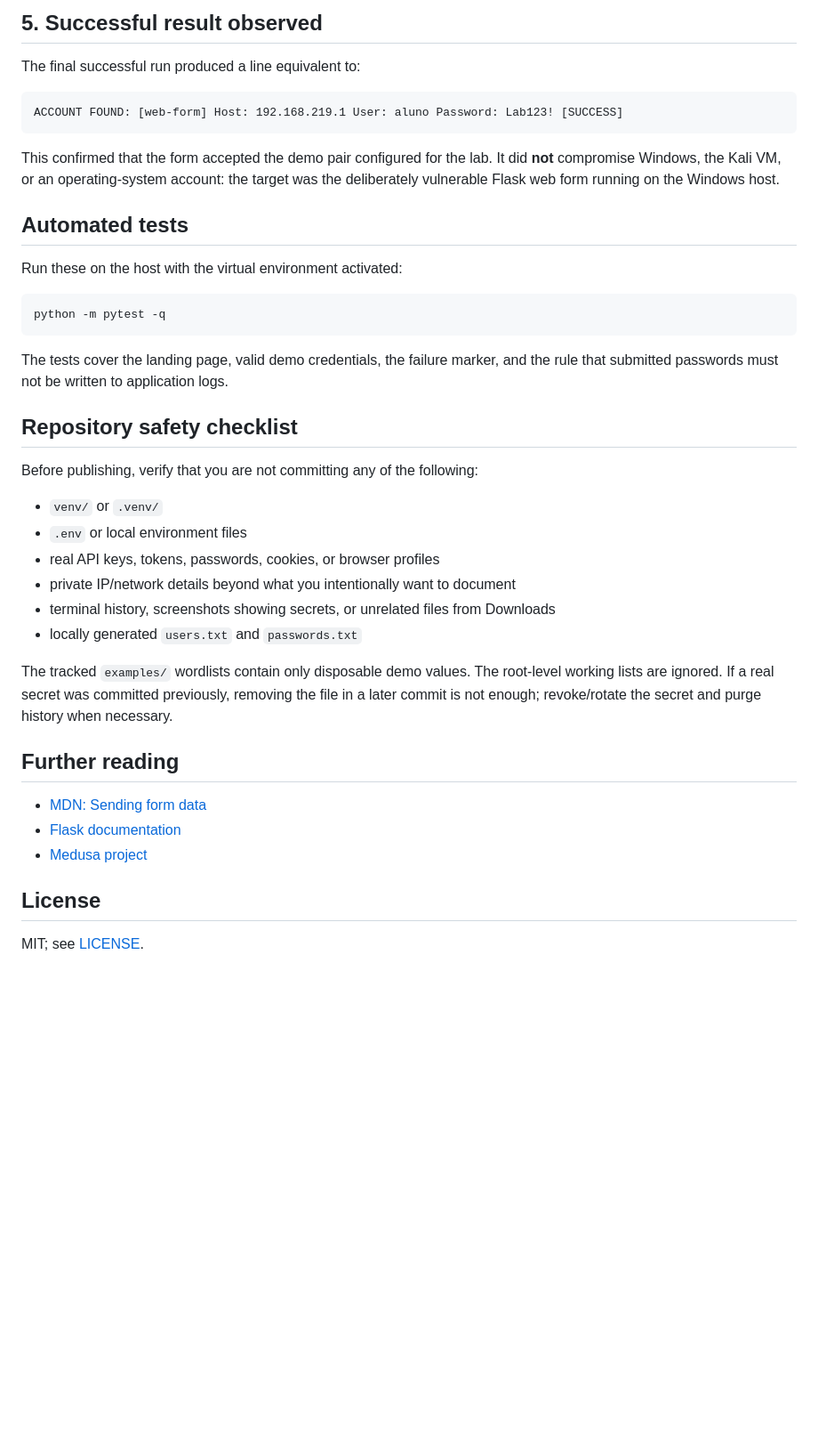
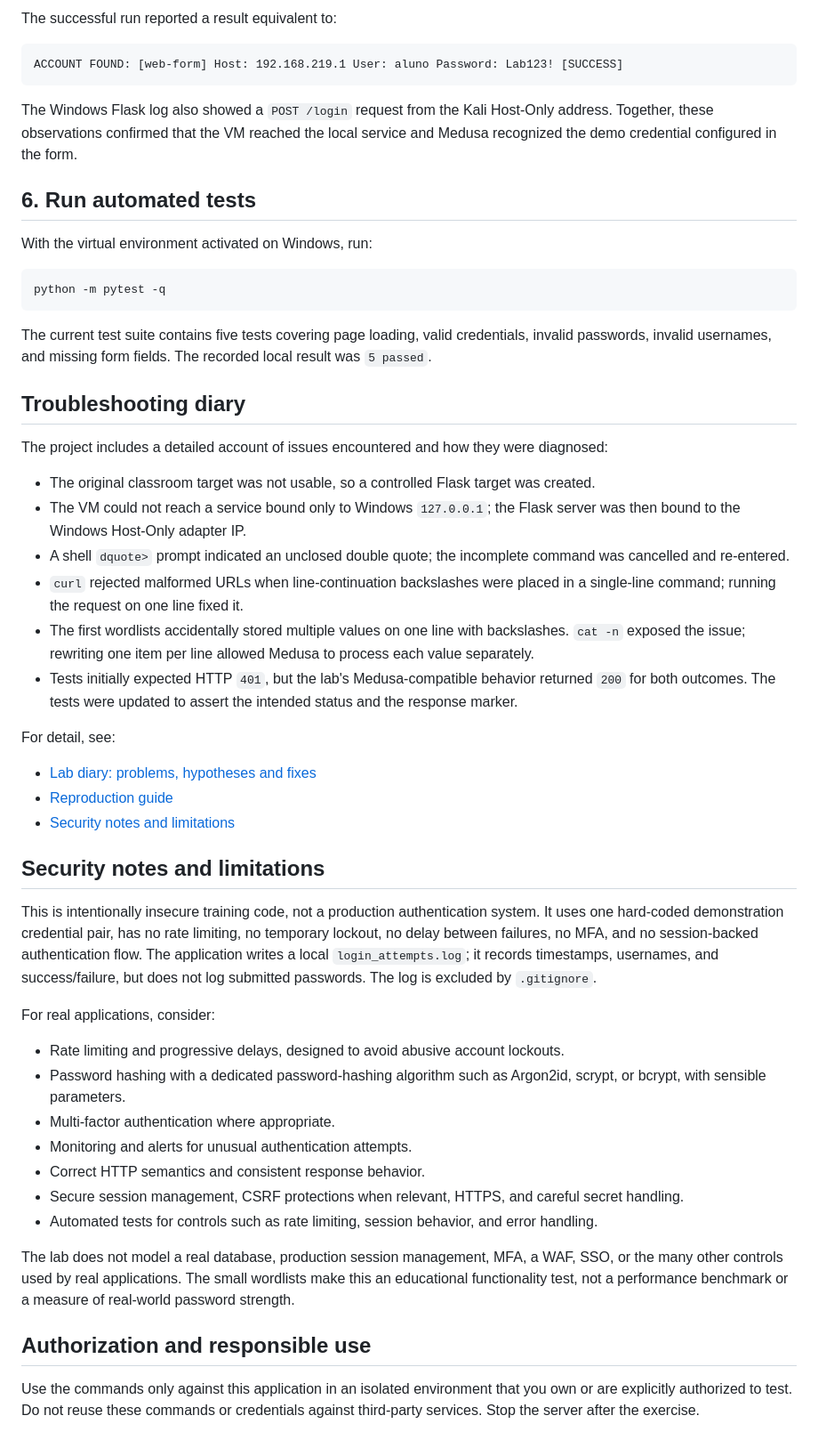
Before and after one commit to GabrielJalmeida/cyber.vulnerable-login-lab, a Markdown page: README.md, the part around one of its changes. Shown at 89% size. GitHub-like rendering; blank space fills up the shorter version.

````diff
--- a/README.md
+++ b/README.md
@@ -132,43 +141,55 @@ The command is intentionally scoped to the example private Host-Only address and
 
-## 5. Successful result observed
-
-The final successful run produced a line equivalent to:
+The successful run reported a result equivalent to:
 
 ```text
 ACCOUNT FOUND: [web-form] Host: 192.168.219.1 User: aluno Password: Lab123! [SUCCESS]
 ```
 
-This confirmed that the form accepted the demo pair configured for the lab. It did **not** compromise Windows, the Kali VM, or an operating-system account: the target was the deliberately vulnerable Flask web form running on the Windows host.
+The Windows Flask log also showed a `POST /login` request from the Kali Host-Only address. Together, these observations confirmed that the VM reached the local service and Medusa recognized the demo credential configured in the form.
 
-## Automated tests
+## 6. Run automated tests
 
-Run these on the host with the virtual environment activated:
+With the virtual environment activated on Windows, run:
 
 ```bat
 python -m pytest -q
 ```
 
-The tests cover the landing page, valid demo credentials, the failure marker, and the rule that submitted passwords must not be written to application logs.
+The current test suite contains five tests covering page loading, valid credentials, invalid passwords, invalid usernames, and missing form fields. The recorded local result was `5 passed`.
 
-## Repository safety checklist
+## Troubleshooting diary
 
-Before publishing, verify that you are not committing any of the following:
+The project includes a detailed account of issues encountered and how they were diagnosed:
 
-- `venv/` or `.venv/`
-- `.env` or local environment files
-- real API keys, tokens, passwords, cookies, or browser profiles
-- private IP/network details beyond what you intentionally want to document
-- terminal history, screenshots showing secrets, or unrelated files from Downloads
-- locally generated `users.txt` and `passwords.txt`
+- The original classroom target was not usable, so a controlled Flask target was created.
+- The VM could not reach a service bound only to Windows `127.0.0.1`; the Flask server was then bound to the Windows Host-Only adapter IP.
+- A shell `dquote>` prompt indicated an unclosed double quote; the incomplete command was cancelled and re-entered.
+- `curl` rejected malformed URLs when line-continuation backslashes were placed in a single-line command; running the request on one line fixed it.
+- The first wordlists accidentally stored multiple values on one line with backslashes. `cat -n` exposed the issue; rewriting one item per line allowed Medusa to process each value separately.
+- Tests initially expected HTTP `401`, but the lab's Medusa-compatible behavior returned `200` for both outcomes. The tests were updated to assert the intended status and the response marker.
 
-The tracked `examples/` wordlists contain only disposable demo values. The root-level working lists are ignored. If a real secret was committed previously, removing the file in a later commit is not enough; revoke/rotate the secret and purge history when necessary.
+For detail, see:
 
-## Further reading
+- [Lab diary: problems, hypotheses and fixes](diario-do-laboratorio.md)
+- [Reproduction guide](guia-de-reproducao.md)
+- [Security notes and limitations](seguranca-e-limitacoes.md)
 
-- [MDN: Sending form data](https://developer.mozilla.org/en-US/docs/Learn_web_development/Extensions/Forms/Sending_and_retrieving_form_data)
-- [Flask documentation](https://flask.palletsprojects.com/)
-- [Medusa project](https://github.com/jmk-foofus/medusa)
+## Security notes and limitations
 
-## License
+This is intentionally insecure training code, not a production authentication system. It uses one hard-coded demonstration credential pair, has no rate limiting, no temporary lockout, no delay between failures, no MFA, and no session-backed authentication flow. The application writes a local `login_attempts.log`; it records timestamps, usernames, and success/failure, but does not log submitted passwords. The log is excluded by `.gitignore`.
 
-MIT; see [LICENSE](LICENSE).
+For real applications, consider:
+
+- Rate limiting and progressive delays, designed to avoid abusive account lockouts.
+- Password hashing with a dedicated password-hashing algorithm such as Argon2id, scrypt, or bcrypt, with sensible parameters.
+- Multi-factor authentication where appropriate.
+- Monitoring and alerts for unusual authentication attempts.
+- Correct HTTP semantics and consistent response behavior.
+- Secure session management, CSRF protections when relevant, HTTPS, and careful secret handling.
+- Automated tests for controls such as rate limiting, session behavior, and error handling.
+
+The lab does not model a real database, production session management, MFA, a WAF, SSO, or the many other controls used by real applications. The small wordlists make this an educational functionality test, not a performance benchmark or a measure of real-world password strength.
+
+## Authorization and responsible use
+
+Use the commands only against this application in an isolated environment that you own or are explicitly authorized to test. Do not reuse these commands or credentials against third-party services. Stop the server after the exercise.
````
Also changed, not shown: other parts of README.md (+80 -71 lines).
